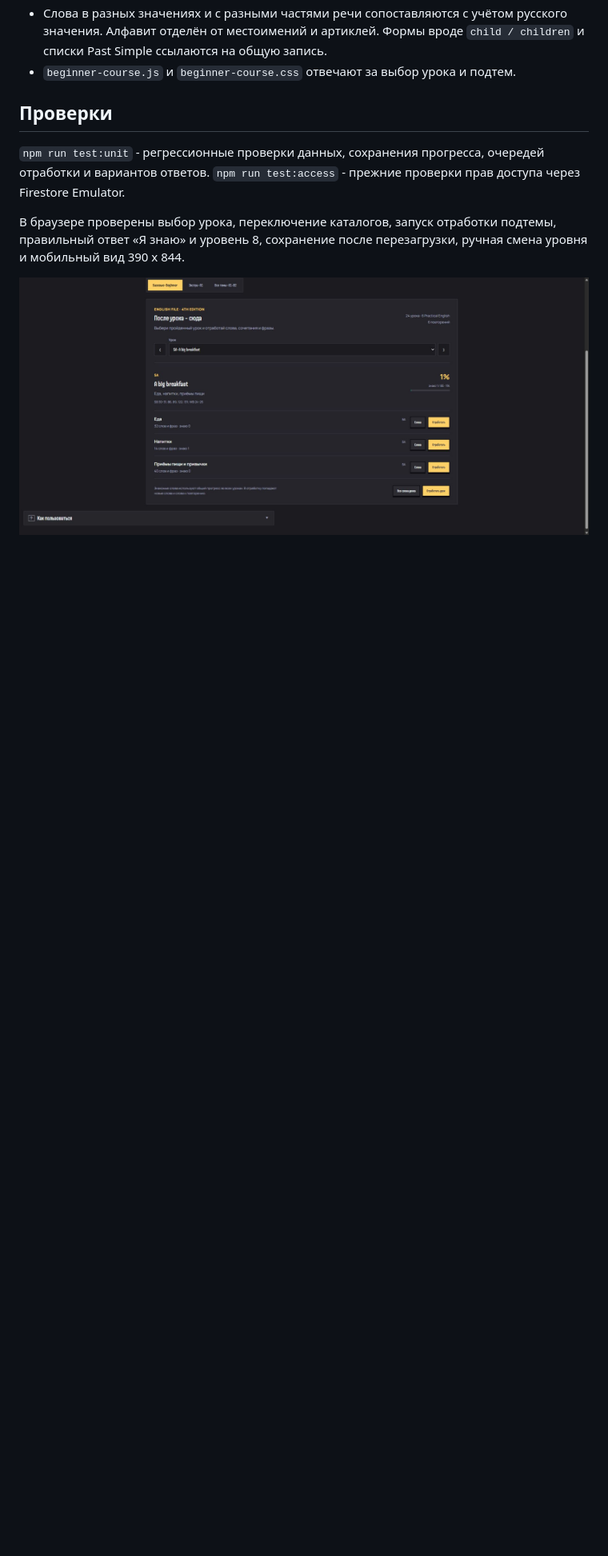
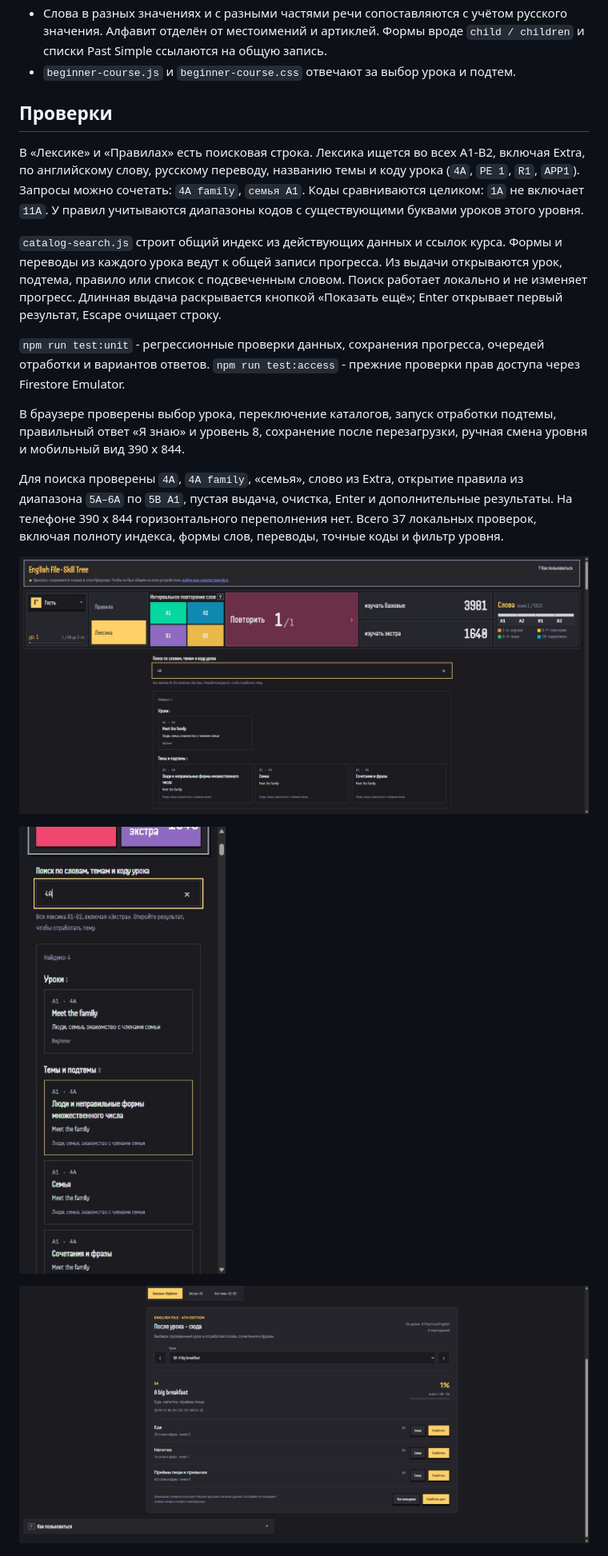
Before and after one commit to Demidius/english-skill-tree, a Markdown page: docs/beginner-curriculum.md, the part around the change. Shown: that part at 80% size. Rendered like a GitHub page; pictures changed too: docs/previews/search-desktop.png (added), docs/previews/search-mobile.png (added); blank space fills up the shorter version.

Commit message:
Add vocabulary and grammar search by word, topic and lesson code

```diff
--- a/docs/beginner-curriculum.md
+++ b/docs/beginner-curriculum.md
@@ -64,10 +64,20 @@ A1 Extra содержит оставшиеся слова из прежней б
 
 ## Проверки
 
+В «Лексике» и «Правилах» есть поисковая строка. Лексика ищется во всех A1-B2, включая Extra, по английскому слову, русскому переводу, названию темы и коду урока (`4A`, `PE 1`, `R1`, `APP1`). Запросы можно сочетать: `4A family`, `семья A1`. Коды сравниваются целиком: `1A` не включает `11A`. У правил учитываются диапазоны кодов с существующими буквами уроков этого уровня.
+
+`catalog-search.js` строит общий индекс из действующих данных и ссылок курса. Формы и переводы из каждого урока ведут к общей записи прогресса. Из выдачи открываются урок, подтема, правило или список с подсвеченным словом. Поиск работает локально и не изменяет прогресс. Длинная выдача раскрывается кнопкой «Показать ещё»; Enter открывает первый результат, Escape очищает строку.
+
 `npm run test:unit` - регрессионные проверки данных, сохранения прогресса, очередей отработки и вариантов ответов. `npm run test:access` - прежние проверки прав доступа через Firestore Emulator.
 
 В браузере проверены выбор урока, переключение каталогов, запуск отработки подтемы, правильный ответ «Я знаю» и уровень 8, сохранение после перезагрузки, ручная смена уровня и мобильный вид 390 x 844.
 
+Для поиска проверены `4A`, `4A family`, «семья», слово из Extra, открытие правила из диапазона `5A–6A` по `5B A1`, пустая выдача, очистка, Enter и дополнительные результаты. На телефоне 390 x 844 горизонтального переполнения нет. Всего 37 локальных проверок, включая полноту индекса, формы слов, переводы, точные коды и фильтр уровня.
+
+![Поиск по уроку](previews/search-desktop.png)
+
+![Поиск на телефоне](previews/search-mobile.png)
+
 ![Каталог](previews/beginner-desktop.png)
 
 ![Мобильный вид](previews/beginner-mobile.png)
```
Also changed, not shown: 6 other files.
